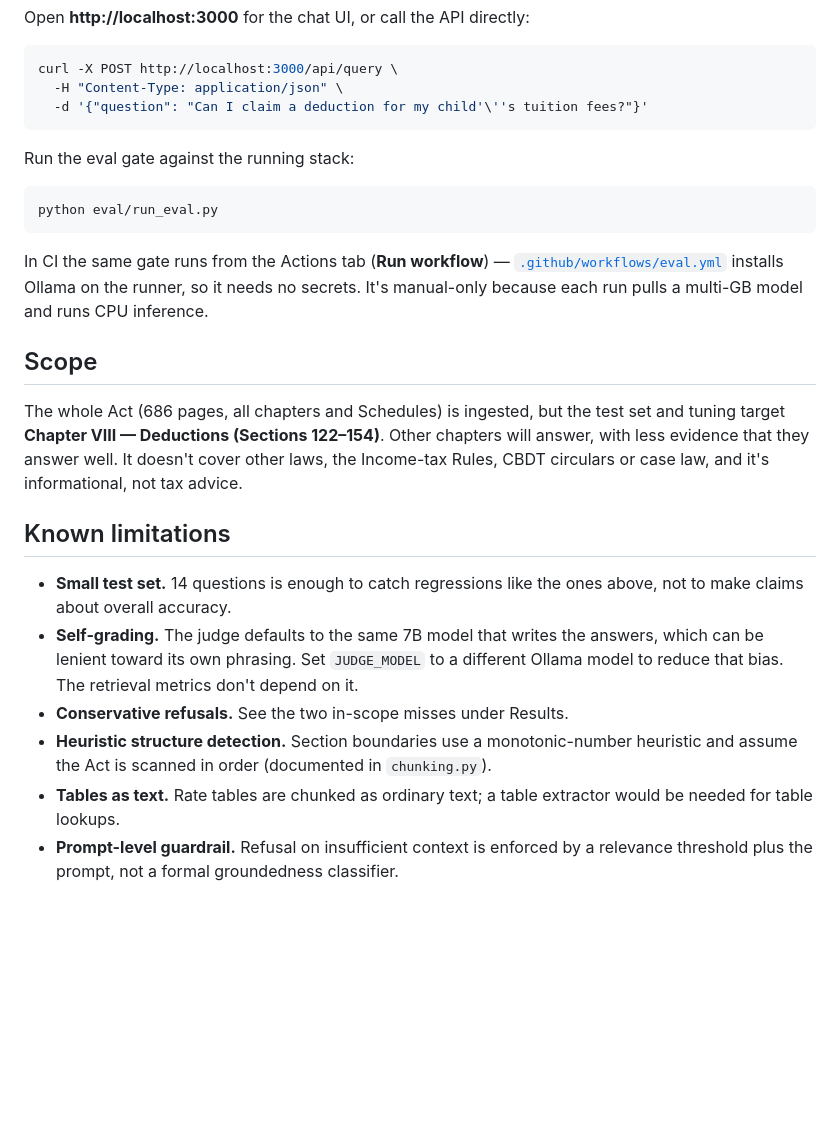
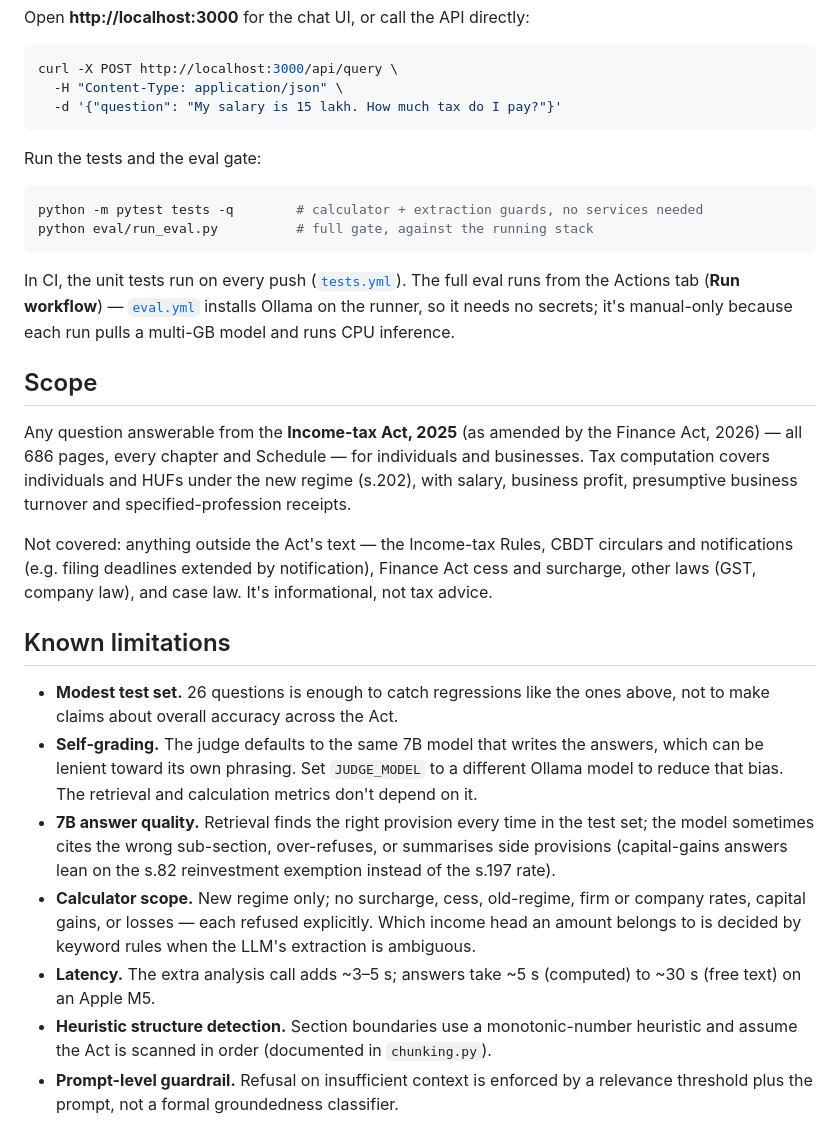
Before and after one commit to GopikrishnanSDE/RAG_LAW, a Markdown page: README.md, the part around one of its changes. GitHub-like rendering; blank space fills up the shorter version.

````diff
--- a/README.md
+++ b/README.md
@@ -155,42 +194,56 @@ Open **http://localhost:3000** for the chat UI, or call the API directly:
 ```bash
 curl -X POST http://localhost:3000/api/query \
   -H "Content-Type: application/json" \
-  -d '{"question": "Can I claim a deduction for my child'\''s tuition fees?"}'
+  -d '{"question": "My salary is 15 lakh. How much tax do I pay?"}'
 ```
 
-Run the eval gate against the running stack:
+Run the tests and the eval gate:
 
 ```bash
-python eval/run_eval.py
+python -m pytest tests -q        # calculator + extraction guards, no services needed
+python eval/run_eval.py          # full gate, against the running stack
 ```
 
-In CI the same gate runs from the Actions tab (**Run workflow**) —
-[`.github/workflows/eval.yml`](.github/workflows/eval.yml) installs Ollama on
-the runner, so it needs no secrets. It's manual-only because each run pulls a
-multi-GB model and runs CPU inference.
+In CI, the unit tests run on every push
+([`tests.yml`](.github/workflows/tests.yml)). The full eval runs from the
+Actions tab (**Run workflow**) — [`eval.yml`](.github/workflows/eval.yml)
+installs Ollama on the runner, so it needs no secrets; it's manual-only
+because each run pulls a multi-GB model and runs CPU inference.
 
 ## Scope
 
-The whole Act (686 pages, all chapters and Schedules) is ingested, but the
-test set and tuning target **Chapter VIII — Deductions (Sections 122–154)**.
-Other chapters will answer, with less evidence that they answer well. It
-doesn't cover other laws, the Income-tax Rules, CBDT circulars or case law,
-and it's informational, not tax advice.
+Any question answerable from the **Income-tax Act, 2025** (as amended by the
+Finance Act, 2026) — all 686 pages, every chapter and Schedule — for
+individuals and businesses. Tax computation covers individuals and HUFs
+under the new regime (s.202), with salary, business profit, presumptive
+business turnover and specified-profession receipts.
+
+Not covered: anything outside the Act's text — the Income-tax Rules, CBDT
+circulars and notifications (e.g. filing deadlines extended by notification),
+Finance Act cess and surcharge, other laws (GST, company law), and case law.
+It's informational, not tax advice.
 
 ## Known limitations
 
-- **Small test set.** 14 questions is enough to catch regressions like the
-  ones above, not to make claims about overall accuracy.
+- **Modest test set.** 26 questions is enough to catch regressions like the
+  ones above, not to make claims about overall accuracy across the Act.
 - **Self-grading.** The judge defaults to the same 7B model that writes the
   answers, which can be lenient toward its own phrasing. Set `JUDGE_MODEL`
-  to a different Ollama model to reduce that bias. The retrieval metrics
-  don't depend on it.
-- **Conservative refusals.** See the two in-scope misses under Results.
+  to a different Ollama model to reduce that bias. The retrieval and
+  calculation metrics don't depend on it.
+- **7B answer quality.** Retrieval finds the right provision every time in
+  the test set; the model sometimes cites the wrong sub-section, over-refuses,
+  or summarises side provisions (capital-gains answers lean on the s.82
+  reinvestment exemption instead of the s.197 rate).
+- **Calculator scope.** New regime only; no surcharge, cess, old-regime,
+  firm or company rates, capital gains, or losses — each refused explicitly.
+  Which income head an amount belongs to is decided by keyword rules when
+  the LLM's extraction is ambiguous.
+- **Latency.** The extra analysis call adds ~3–5 s; answers take ~5 s
+  (computed) to ~30 s (free text) on an Apple M5.
 - **Heuristic structure detection.** Section boundaries use a
   monotonic-number heuristic and assume the Act is scanned in order
   (documented in `chunking.py`).
-- **Tables as text.** Rate tables are chunked as ordinary text; a table
-  extractor would be needed for table lookups.
 - **Prompt-level guardrail.** Refusal on insufficient context is enforced by
   a relevance threshold plus the prompt, not a formal groundedness
   classifier.
````
Also changed, not shown: other parts of README.md (+84 -45 lines), docs/screenshot-calculator.jpg (added), 3 other files.
